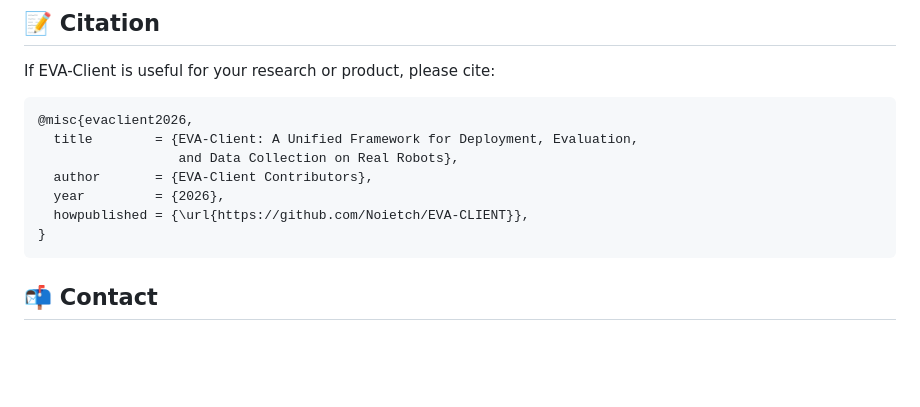
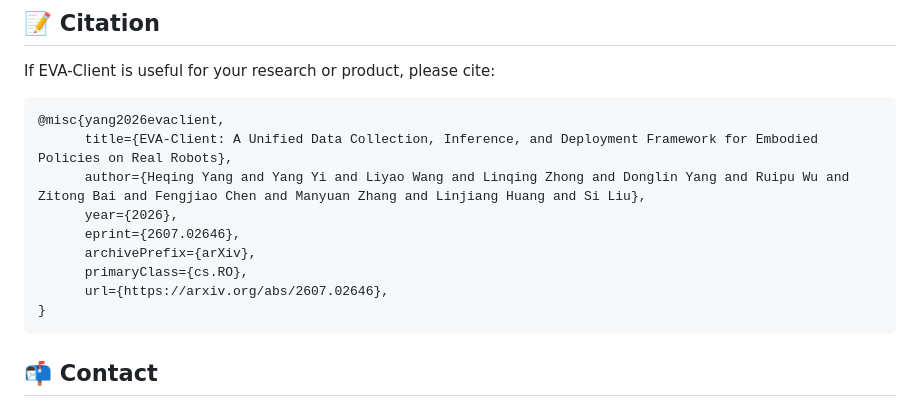
Before and after one commit to Noietch/EVA-CLIENT, a Markdown page: README.md, the part around the change. GitHub-like rendering; blank space fills up the shorter version.

Commit message:
docs: add arxiv bibtex

````diff
--- a/README.md
+++ b/README.md
@@ -107,12 +107,14 @@ Full guides live in [`docs/`](./docs). Start here:
 If EVA-Client is useful for your research or product, please cite:
 
 ```bibtex
-@misc{evaclient2026,
-  title        = {EVA-Client: A Unified Framework for Deployment, Evaluation,
-                  and Data Collection on Real Robots},
-  author       = {EVA-Client Contributors},
-  year         = {2026},
-  howpublished = {\url{https://github.com/Noietch/EVA-CLIENT}},
+@misc{yang2026evaclient,
+      title={EVA-Client: A Unified Data Collection, Inference, and Deployment Framework for Embodied Policies on Real Robots},
+      author={Heqing Yang and Yang Yi and Liyao Wang and Linqing Zhong and Donglin Yang and Ruipu Wu and Zitong Bai and Fengjiao Chen and Manyuan Zhang and Linjiang Huang and Si Liu},
+      year={2026},
+      eprint={2607.02646},
+      archivePrefix={arXiv},
+      primaryClass={cs.RO},
+      url={https://arxiv.org/abs/2607.02646},
 }
 ```
 
````
